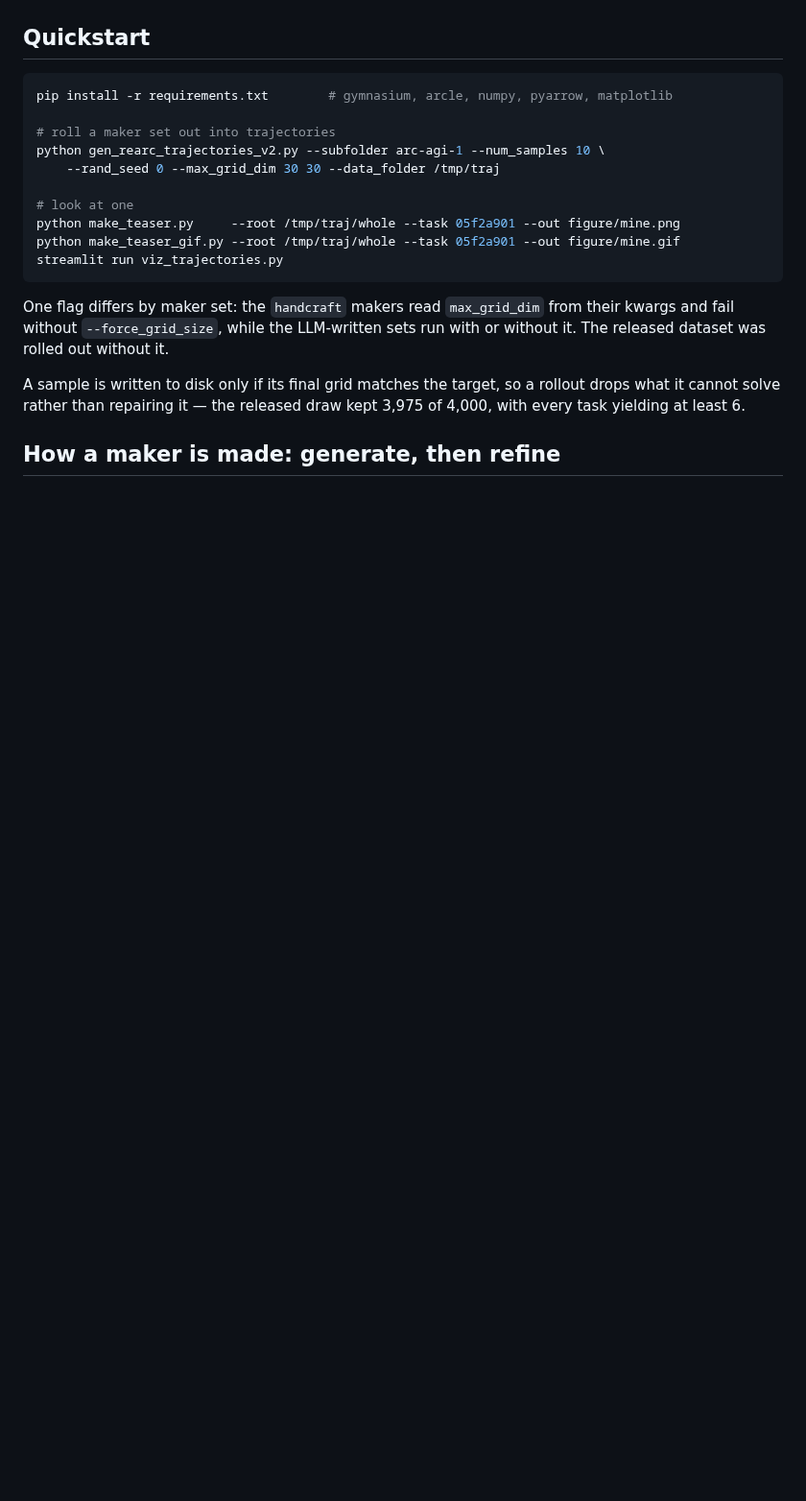
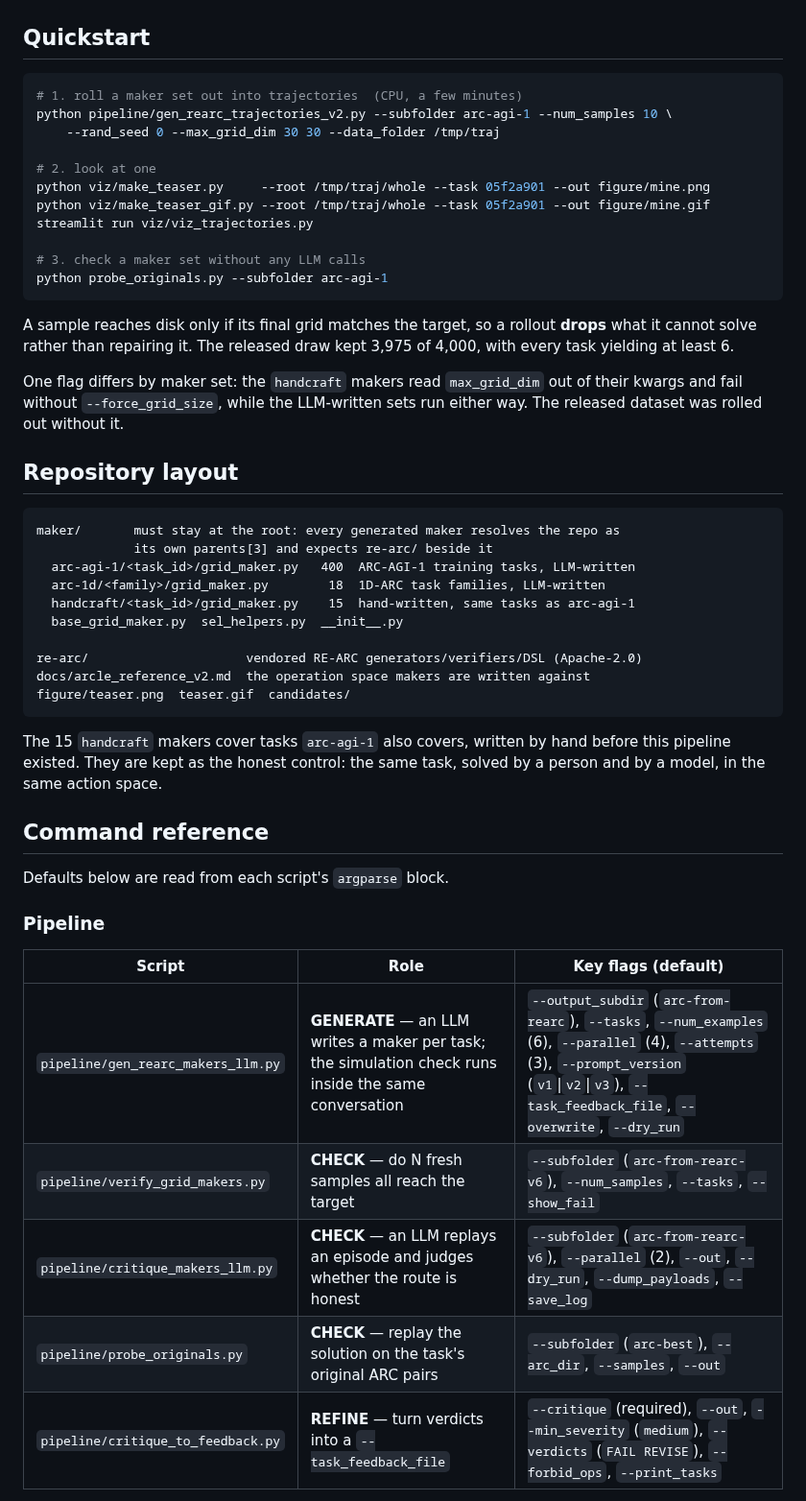
Before and after one commit to GIST-DSLab/SOLAR-V2, a Markdown page: README.md, the part around one of its changes. Shown at 96% size. Rendered like a GitHub page; blank space fills up the shorter version.

````diff
--- a/README.md
+++ b/README.md
@@ -65,24 +77,57 @@ space.
 ## Quickstart
 
 ```bash
-pip install -r requirements.txt        # gymnasium, arcle, numpy, pyarrow, matplotlib
-
-# roll a maker set out into trajectories
-python gen_rearc_trajectories_v2.py --subfolder arc-agi-1 --num_samples 10 \
+# 1. roll a maker set out into trajectories  (CPU, a few minutes)
+python pipeline/gen_rearc_trajectories_v2.py --subfolder arc-agi-1 --num_samples 10 \
     --rand_seed 0 --max_grid_dim 30 30 --data_folder /tmp/traj
 
-# look at one
-python make_teaser.py     --root /tmp/traj/whole --task 05f2a901 --out figure/mine.png
-python make_teaser_gif.py --root /tmp/traj/whole --task 05f2a901 --out figure/mine.gif
-streamlit run viz_trajectories.py
+# 2. look at one
+python viz/make_teaser.py     --root /tmp/traj/whole --task 05f2a901 --out figure/mine.png
+python viz/make_teaser_gif.py --root /tmp/traj/whole --task 05f2a901 --out figure/mine.gif
+streamlit run viz/viz_trajectories.py
+
+# 3. check a maker set without any LLM calls
+python probe_originals.py --subfolder arc-agi-1
 ```
 
-One flag differs by maker set: the `handcraft` makers read `max_grid_dim` from
+A sample reaches disk only if its final grid matches the target, so a rollout
+**drops** what it cannot solve rather than repairing it. The released draw kept
+3,975 of 4,000, with every task yielding at least 6.
+
+One flag differs by maker set: the `handcraft` makers read `max_grid_dim` out of
 their kwargs and fail without `--force_grid_size`, while the LLM-written sets run
-with or without it. The released dataset was rolled out without it.
+either way. The released dataset was rolled out without it.
 
-A sample is written to disk only if its final grid matches the target, so a
-rollout drops what it cannot solve rather than repairing it — the released draw
-kept 3,975 of 4,000, with every task yielding at least 6.
+## Repository layout
 
-## How a maker is made: generate, then refine
+```
+maker/       must stay at the root: every generated maker resolves the repo as
+             its own parents[3] and expects re-arc/ beside it
+  arc-agi-1/<task_id>/grid_maker.py   400  ARC-AGI-1 training tasks, LLM-written
+  arc-1d/<family>/grid_maker.py        18  1D-ARC task families, LLM-written
+  handcraft/<task_id>/grid_maker.py    15  hand-written, same tasks as arc-agi-1
+  base_grid_maker.py  sel_helpers.py  __init__.py
+
+re-arc/                     vendored RE-ARC generators/verifiers/DSL (Apache-2.0)
+docs/arcle_reference_v2.md  the operation space makers are written against
+figure/teaser.png  teaser.gif  candidates/
+```
+
+The 15 `handcraft` makers cover tasks `arc-agi-1` also covers, written by hand
+before this pipeline existed. They are kept as the honest control: the same
+task, solved by a person and by a model, in the same action space.
+
+## Command reference
+
+Defaults below are read from each script's `argparse` block.
+
+### Pipeline
+
+| Script | Role | Key flags (default) |
+|---|---|---|
+| `pipeline/gen_rearc_makers_llm.py` | **GENERATE** — an LLM writes a maker per task; the simulation check runs inside the same conversation | `--output_subdir` (`arc-from-rearc`), `--tasks`, `--num_examples` (6), `--parallel` (4), `--attempts` (3), `--prompt_version` (`v1`\|`v2`\|`v3`), `--task_feedback_file`, `--overwrite`, `--dry_run` |
+| `pipeline/verify_grid_makers.py` | **CHECK** — do N fresh samples all reach the target | `--subfolder` (`arc-from-rearc-v6`), `--num_samples`, `--tasks`, `--show_fail` |
+| `pipeline/critique_makers_llm.py` | **CHECK** — an LLM replays an episode and judges whether the route is honest | `--subfolder` (`arc-from-rearc-v6`), `--parallel` (2), `--out`, `--dry_run`, `--dump_payloads`, `--save_log` |
+| `pipeline/probe_originals.py` | **CHECK** — replay the solution on the task's original ARC pairs | `--subfolder` (`arc-best`), `--arc_dir`, `--samples`, `--out` |
+| `pipeline/critique_to_feedback.py` | **REFINE** — turn verdicts into a `--task_feedback_file` | `--critique` (required), `--out`, `--min_severity` (`medium`), `--verdicts` (`FAIL REVISE`), `--forbid_ops`, `--print_tasks` |
+
````
Also changed, not shown: other parts of README.md (+159 -93 lines), figure/teaser.gif, 22 other files.
